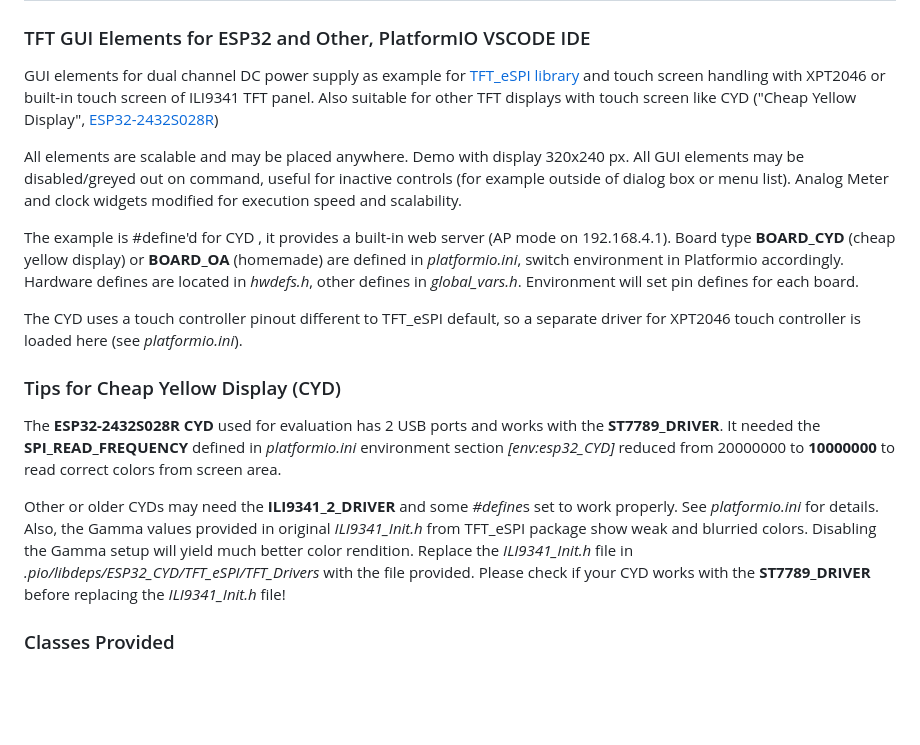
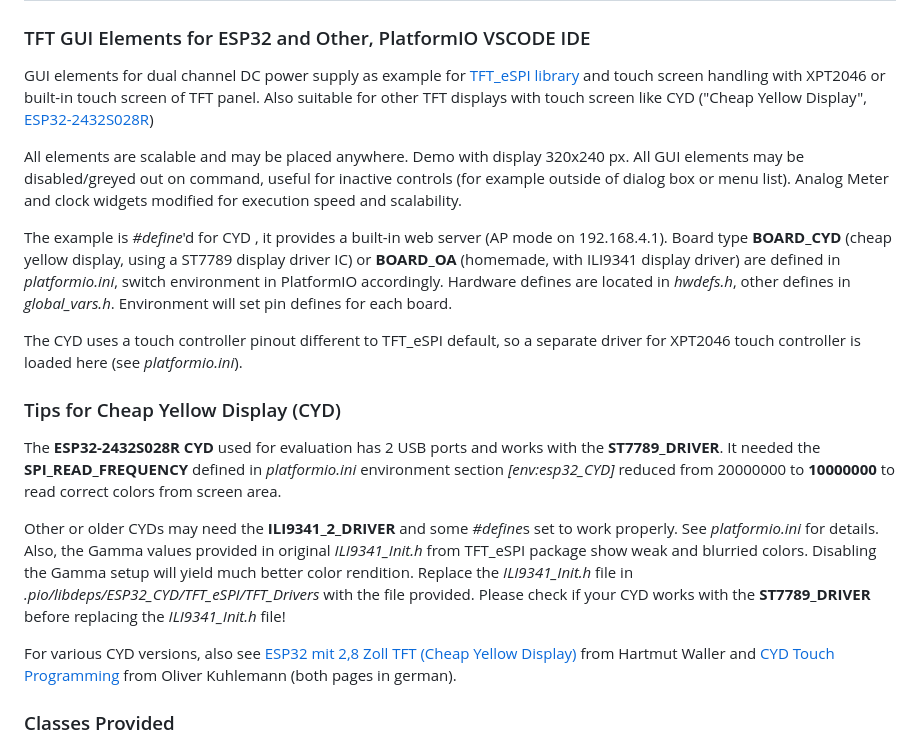
Before and after one commit to keyboardpartner/TFT-Panel, a Markdown page: README.md, the part around the change. Rendered like a GitHub page; blank space fills up the shorter version.

Commit message:
Update README with detailed CYD display driver info
Clarified board types and display driver information for CYD.

```diff
--- a/README.md
+++ b/README.md
@@ -3,12 +3,12 @@
 ### TFT GUI Elements for ESP32 and Other, PlatformIO VSCODE IDE
 
 GUI elements for dual channel DC power supply as example for [TFT_eSPI library](https://github.com/Bodmer/TFT_eSPI) and
-touch screen handling with XPT2046 or built-in touch screen of ILI9341 TFT panel.
+touch screen handling with XPT2046 or built-in touch screen of TFT panel.
 Also suitable for other TFT displays with touch screen like CYD ("Cheap Yellow Display", [ESP32-2432S028R](https://randomnerdtutorials.com/cheap-yellow-display-esp32-2432s028r/))
 
 All elements are scalable and may be placed anywhere. Demo with display 320x240 px. All GUI elements may be disabled/greyed out on command, useful for inactive controls (for example outside of dialog box or menu list). Analog Meter and clock widgets modified for execution speed and scalability.
 
-The example is #define'd for CYD , it provides a built-in web server (AP mode on 192.168.4.1). Board type **BOARD_CYD** (cheap yellow display) or **BOARD_OA** (homemade) are defined in *platformio.ini*, switch environment in Platformio accordingly. Hardware defines are located in *hwdefs.h*, other defines in *global_vars.h*. Environment will set pin defines for each board.
+The example is *#define*'d for CYD , it provides a built-in web server (AP mode on 192.168.4.1). Board type **BOARD_CYD** (cheap yellow display, using a ST7789 display driver IC) or **BOARD_OA** (homemade, with ILI9341 display driver) are defined in *platformio.ini*, switch environment in PlatformIO accordingly. Hardware defines are located in *hwdefs.h*, other defines in *global_vars.h*. Environment will set pin defines for each board.
 
 The CYD uses a touch controller pinout different to TFT_eSPI default, so a separate driver for XPT2046 touch controller is loaded here (see *platformio.ini*).
 
@@ -17,6 +17,8 @@ The CYD uses a touch controller pinout different to TFT_eSPI default, so a separ
 The **ESP32-2432S028R CYD** used for evaluation has 2 USB ports and works with the **ST7789_DRIVER**. It needed the **SPI_READ_FREQUENCY** defined in *platformio.ini* environment section *[env:esp32_CYD]* reduced from 20000000 to **10000000** to read correct colors from screen area.
 
 Other or older CYDs may need the **ILI9341_2_DRIVER** and some *#define*s set to work properly. See *platformio.ini* for details. Also, the Gamma values provided in original *ILI9341_Init.h* from TFT_eSPI package show weak and blurried colors. Disabling the Gamma setup will yield much better color rendition. Replace the *ILI9341_Init.h* file in *.pio/libdeps/ESP32_CYD/TFT_eSPI/TFT_Drivers* with the file provided. Please check if your CYD works with the **ST7789_DRIVER** before replacing the *ILI9341_Init.h* file!
+
+For various CYD versions, also see [ESP32 mit 2,8 Zoll TFT (Cheap Yel­low Display)](https://hartmut-waller.info/arduinoblog/esp32-mit-28-zoll-tft/) from Hartmut Waller and [CYD Touch Programming](http://www.geochecker.gps-cache.de/esp8266-esp32/esp32-2432s028-cheap-yellow-display-touchscreen-programmierung-platformio-library-xpt2046-digitizer.htm) from Oliver Kuhlemann (both pages in german).
 
 ### Classes Provided
 
```
